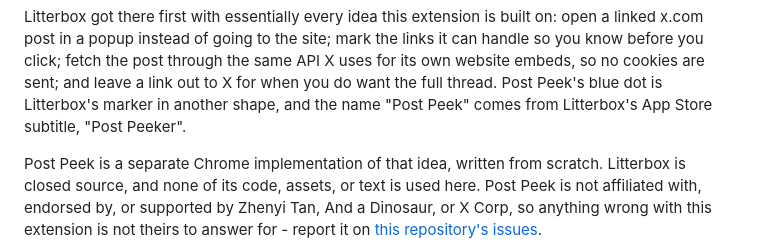
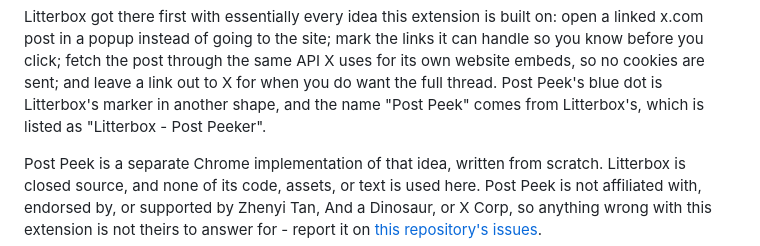
Before and after one commit to tsvb/post-peek, a Markdown page: README.md, the part around the change. Rendered like a GitHub page.

Commit message:
Credit the name without asserting how Apple splits the listing title
Co-Authored-By: Claude Opus 5 <noreply@anthropic.com>
Claude-Session: https://claude.ai/code/session_01PDFNuZzJUnTZ3dHzzfsf9U

```diff
--- a/README.md
+++ b/README.md
@@ -83,7 +83,7 @@ linked x.com post in a popup instead of going to the site; mark the links it can
 you know before you click; fetch the post through the same API X uses for its own website
 embeds, so no cookies are sent; and leave a link out to X for when you do want the full
 thread. Post Peek's blue dot is Litterbox's marker in another shape, and the name "Post
-Peek" comes from Litterbox's App Store subtitle, "Post Peeker".
+Peek" comes from Litterbox's, which is listed as "Litterbox - Post Peeker".
 
 Post Peek is a separate Chrome implementation of that idea, written from scratch. Litterbox
 is closed source, and none of its code, assets, or text is used here. Post Peek is not
```
